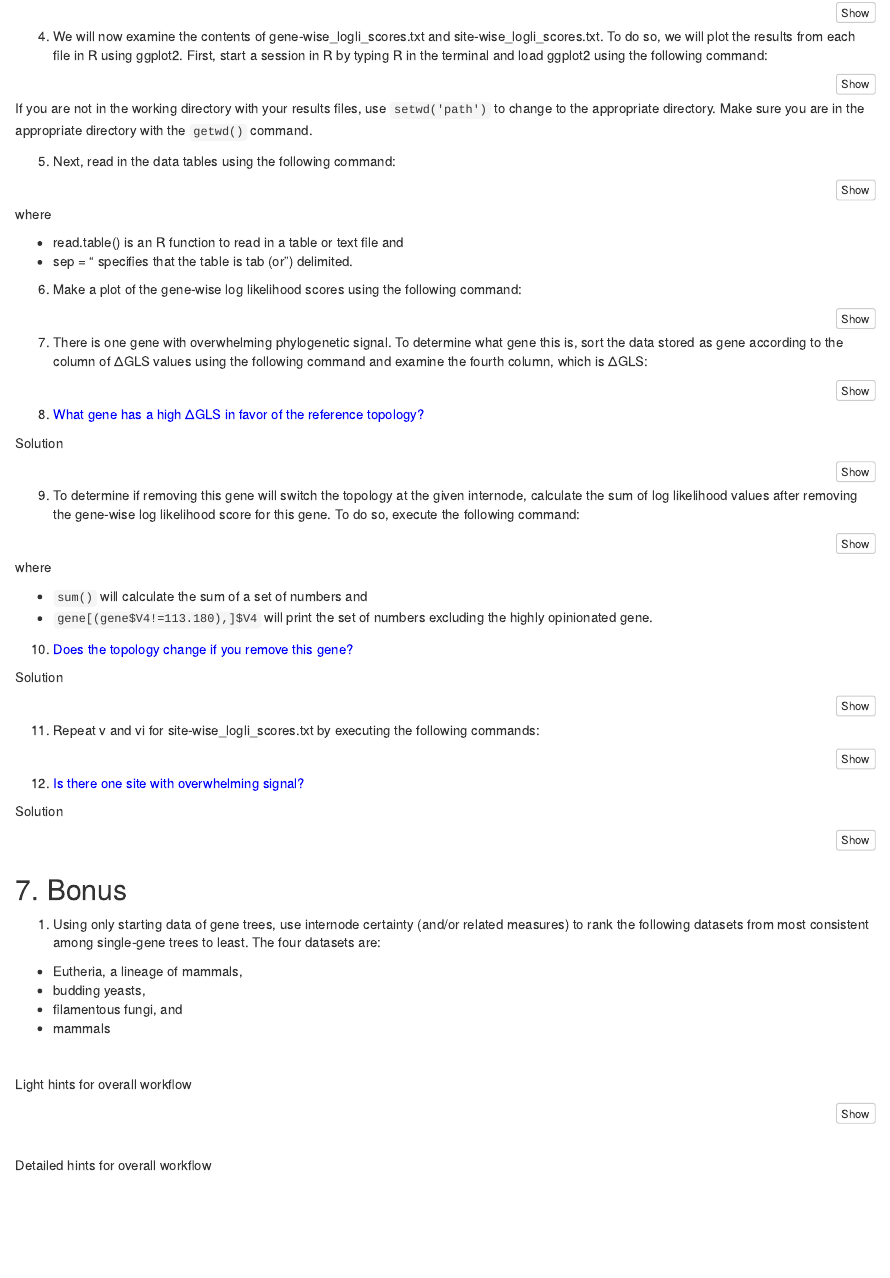
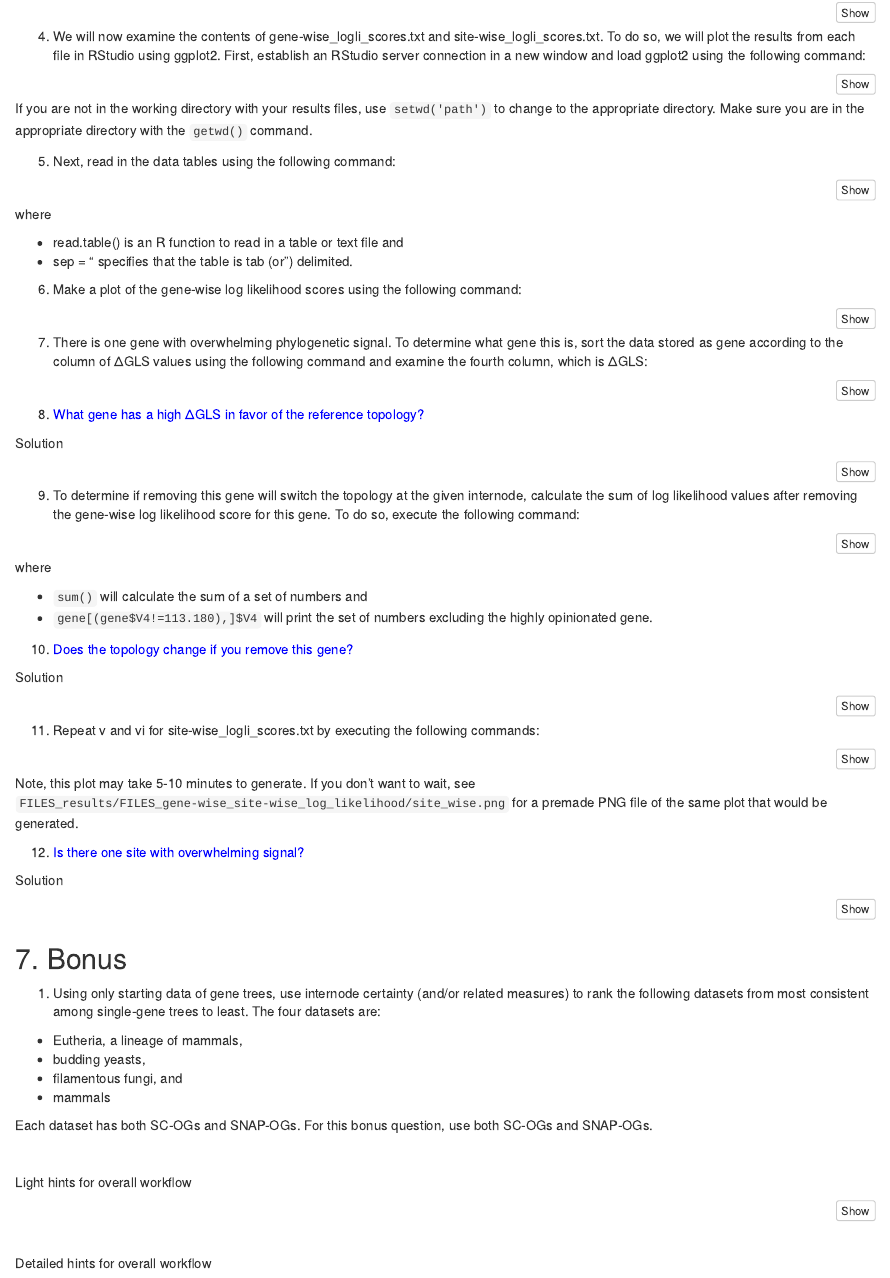
Before and after one commit to JLSteenwyk/2024_phylogenomics_workshop, an R Markdown document (incongruence/incongruence.Rmd): the page in a window 1100 px wide, from 5740 px down. Rendered offline with R 4.5, knitr and Pandoc, with nearby package versions.

Commit message:
updated incongruence with some results

````diff
--- a/incongruence/incongruence.Rmd
+++ b/incongruence/incongruence.Rmd
@@ -404,8 +404,8 @@ bash ../FILES_scripts_and_matrices/create_GLS_summary.sh ../FILES_scripts_and_ma
 ```
 
 4. We will now examine the contents of gene-wise_logli_scores.txt and site-wise_logli_scores.txt.
-To do so, we will plot the results from each file in R using ggplot2. First, start a session in R by
-typing R in the terminal and load ggplot2 using the following command:
+To do so, we will plot the results from each file in RStudio using ggplot2. First, establish an RStudio
+server connection in a new window and load ggplot2 using the following command:
 
 ```{r, eval=F}
 library(ggplot2)
@@ -482,6 +482,9 @@ ggplot(site, aes(V1, V4, color=V5)) + geom_bar(stat="identity") +
   scale_color_manual(values=c("#56B4E9", "#999999", "#E69F00"))
 ```
 
+Note, this plot may take 5-10 minutes to generate. If you don't want to wait, see `FILES_results/FILES_gene-wise_site-wise_log_likelihood/site_wise.png` for a
+premade PNG file of the same plot that would be generated.
+
 12. `r colorize("Is there one site with overwhelming signal?", "blue")`
 
 Solution
@@ -496,6 +499,8 @@ The four datasets are:
 * budding yeasts,
 * filamentous fungi, and
 * mammals
+
+Each dataset has both SC-OGs and SNAP-OGs. For this bonus question, use both SC-OGs and SNAP-OGs.
 
 <br>
 
````
Also changed, not shown: incongruence/confidence_measures/FILES_results/FILES_gene-wise_site-wise_log_likelihood/gene_wise.png (added), incongruence/confidence_measures/FILES_results/FILES_gene-wise_site-wise_log_likelihood/site_wise.png (added), incongruence/incongruence.html (deleted), 4 other files.
